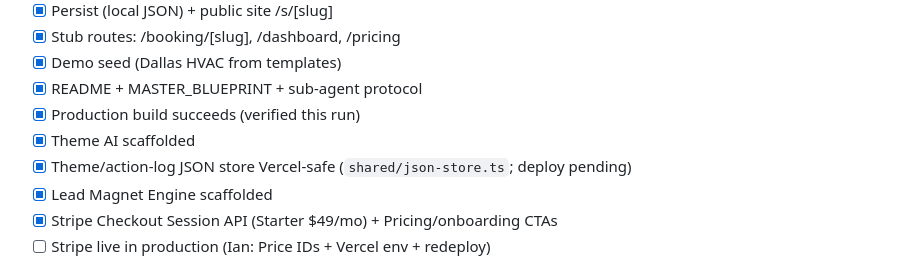
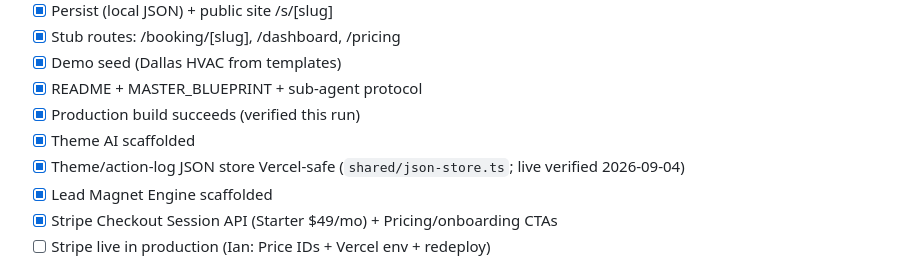
Before and after one commit to iankopf2-creator/Apex-hq, a Markdown page: BUILD_SPEC.md, the part around the change. Drawn GitHub-style.

Commit message:
docs: mark theme json-store live-verified on Vercel

```diff
--- a/BUILD_SPEC.md
+++ b/BUILD_SPEC.md
@@ -23,7 +23,7 @@ Companion to MASTER_BLUEPRINT.md. Worker updates STATUS only for finished work.
 - [x] README + MASTER_BLUEPRINT + sub-agent protocol
 - [x] Production build succeeds (verified this run)
 - [x] Theme AI scaffolded
-- [x] Theme/action-log JSON store Vercel-safe (`shared/json-store.ts`; deploy pending)
+- [x] Theme/action-log JSON store Vercel-safe (`shared/json-store.ts`; live verified 2026-09-04)
 - [x] Lead Magnet Engine scaffolded
 - [x] Stripe Checkout Session API (Starter $49/mo) + Pricing/onboarding CTAs
 - [ ] Stripe live in production (Ian: Price IDs + Vercel env + redeploy)
```
